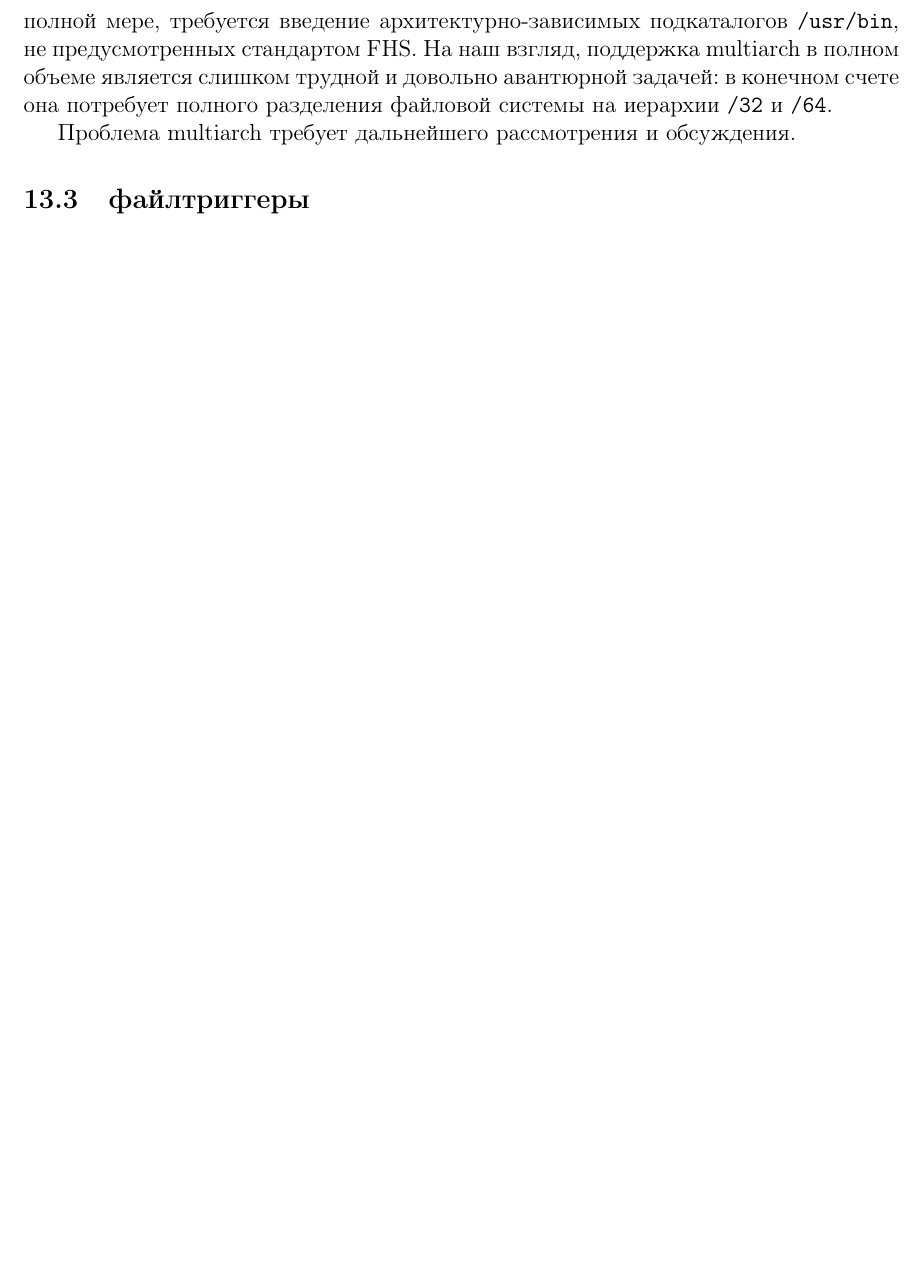
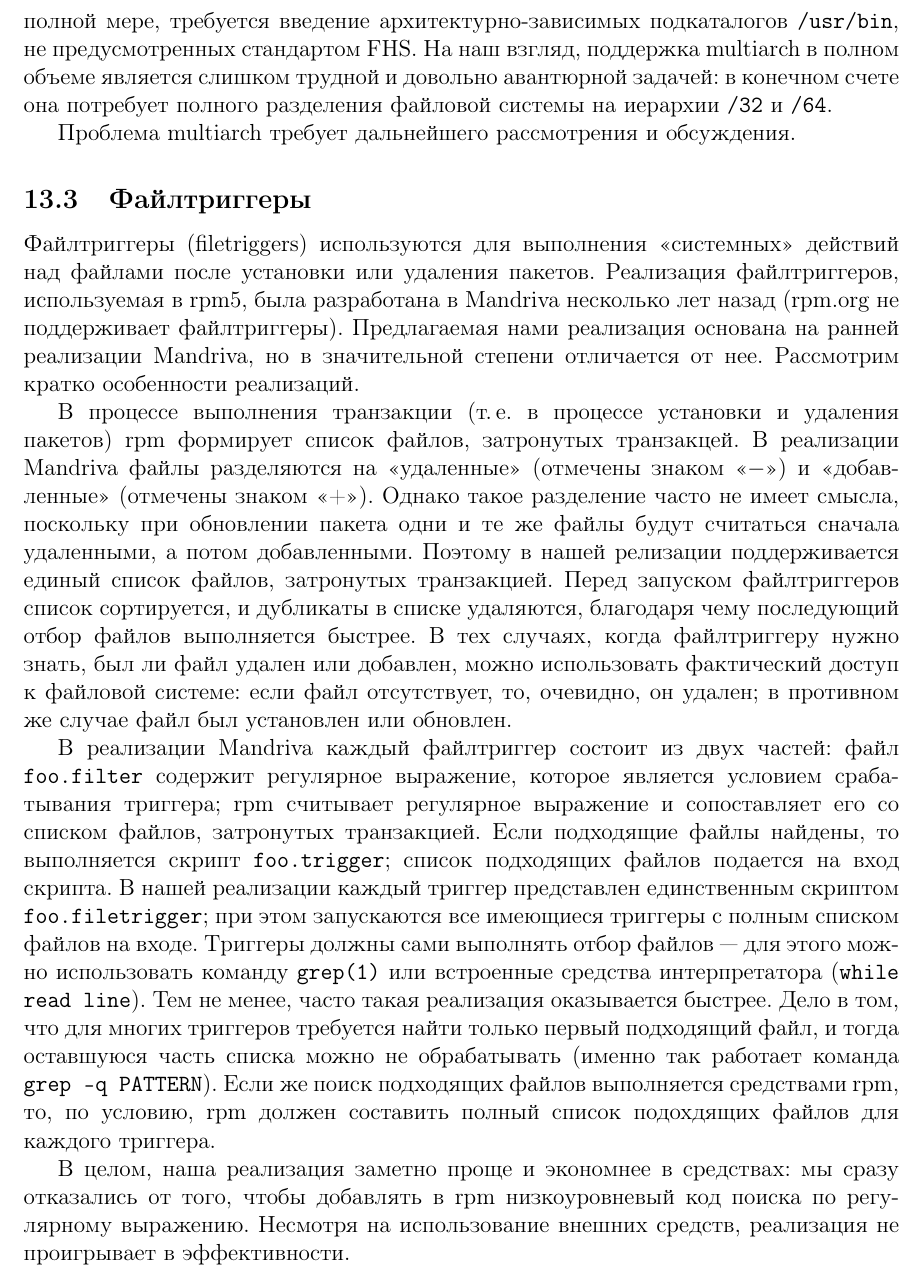
Before and after one commit to svpv/rpm-proposal, a LaTeX document (rpm-proposal.tex): part of page 51 of 53 before the commit and part of page 51 of 54 after it, cut so that both start at the same text, the shorter picture padded with empty space. Compiled offline with pdfLaTeX.

Commit message:
filetriggers

```diff
--- a/rpm-proposal.tex
+++ b/rpm-proposal.tex
@@ -1957,8 +1957,34 @@ rpm5 в 3.2 раза больше).  Возникает вопрос: где с
 
 Проблема multiarch требует дальнейшего рассмотрения и обсуждения.
 
-\subsection{файлтриггеры}
+\subsection{Файлтриггеры}
 \label{filetriggers}
+Файлтриггеры (filetriggers) используются для выполнения <<системных>> действий над файлами после установки или удаления пакетов.
+Реализация файлтриггеров, используемая в rpm5, была разработана в Mandriva несколько лет назад (rpm.org не поддерживает файлтриггеры).
+Предлагаемая нами реализация основана на ранней реализации Mandriva, но в значительной степени отличается от нее.
+Рассмотрим кратко особенности реализаций.
+
+В процессе выполнения транзакции (т.\,е. в процессе установки и удаления пакетов) rpm формирует список файлов, затронутых транзакцей.
+В реализации Mandriva файлы разделяются на <<удаленные>> (отмечены знаком <<$-$>>) и <<добавленные>> (отмечены знаком <<+>>).
+Однако такое разделение часто не имеет смысла, поскольку при обновлении пакета одни и те же файлы будут считаться сначала удаленными,
+а потом добавленными.  Поэтому в нашей релизации поддерживается единый список файлов, затронутых транзакцией.  Перед запуском файлтриггеров
+список сортируется, и дубликаты в списке удаляются, благодаря чему последующий отбор файлов выполняется быстрее.  В тех случаях,
+когда файлтриггеру нужно знать, был ли файл удален или добавлен, можно использовать фактический доступ к файловой системе: если файл
+отсутствует, то, очевидно, он удален; в противном же случае файл был установлен или обновлен.
+
+В реализации Mandriva каждый файлтриггер состоит из двух частей: файл \verb|foo.filter| содержит регулярное выражение, которое является
+условием срабатывания триггера; rpm считывает регулярное выражение и сопоставляет его со списком файлов, затронутых транзакцией.
+Если подходящие файлы найдены, то выполняется скрипт \verb|foo.trigger|; список подходящих файлов подается на вход скрипта.
+В нашей реализации каждый триггер представлен единственным скриптом \verb|foo.filetrigger|; при этом запускаются все имеющиеся триггеры
+с полным списком файлов на входе.  Триггеры должны сами выполнять
+отбор файлов~--- для этого можно использовать команду \verb|grep(1)| или встроенные средства интерпретатора (\texttt{while read line}).
+Тем не менее, часто такая реализация оказывается быстрее.  Дело в том, что для многих триггеров требуется найти только
+первый подходящий файл, и тогда оставшуюся часть списка можно не обрабатывать (именно так работает команда \verb|grep -q PATTERN|).
+Если же поиск подходящих файлов выполняется средствами rpm, то, по условию, rpm должен составить полный список подохдящих
+файлов для каждого триггера.
+
+В целом, наша реализация заметно проще и экономнее в средствах: мы сразу отказались от того, чтобы добавлять в rpm низкоуровневый
+код поиска по регулярному выражению.  Несмотря на использование внешних средств, реализация не проигрывает в эффективности.
 
 \subsection{Компоновка с библиотеками}
 \label{linking-with-libraries}
```
